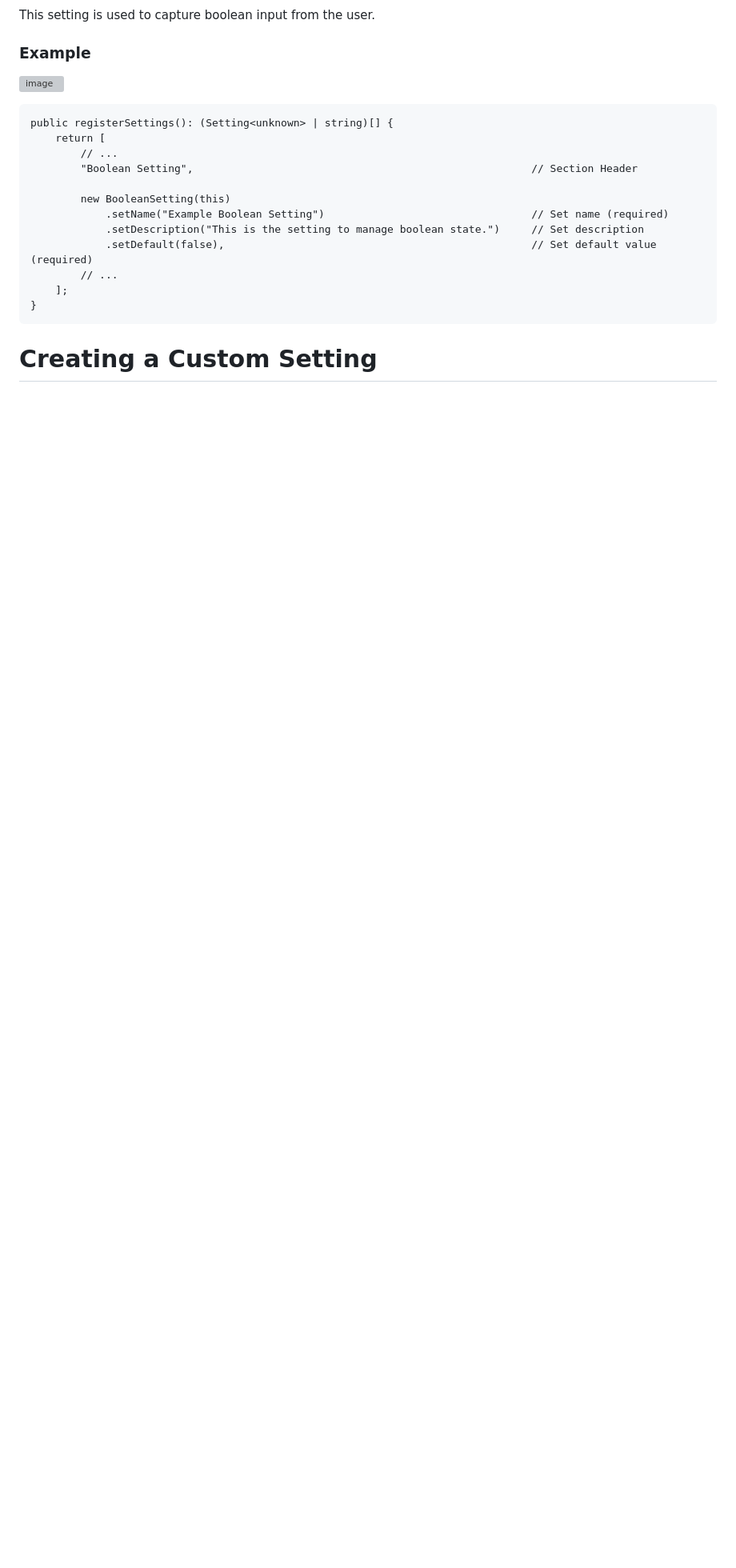
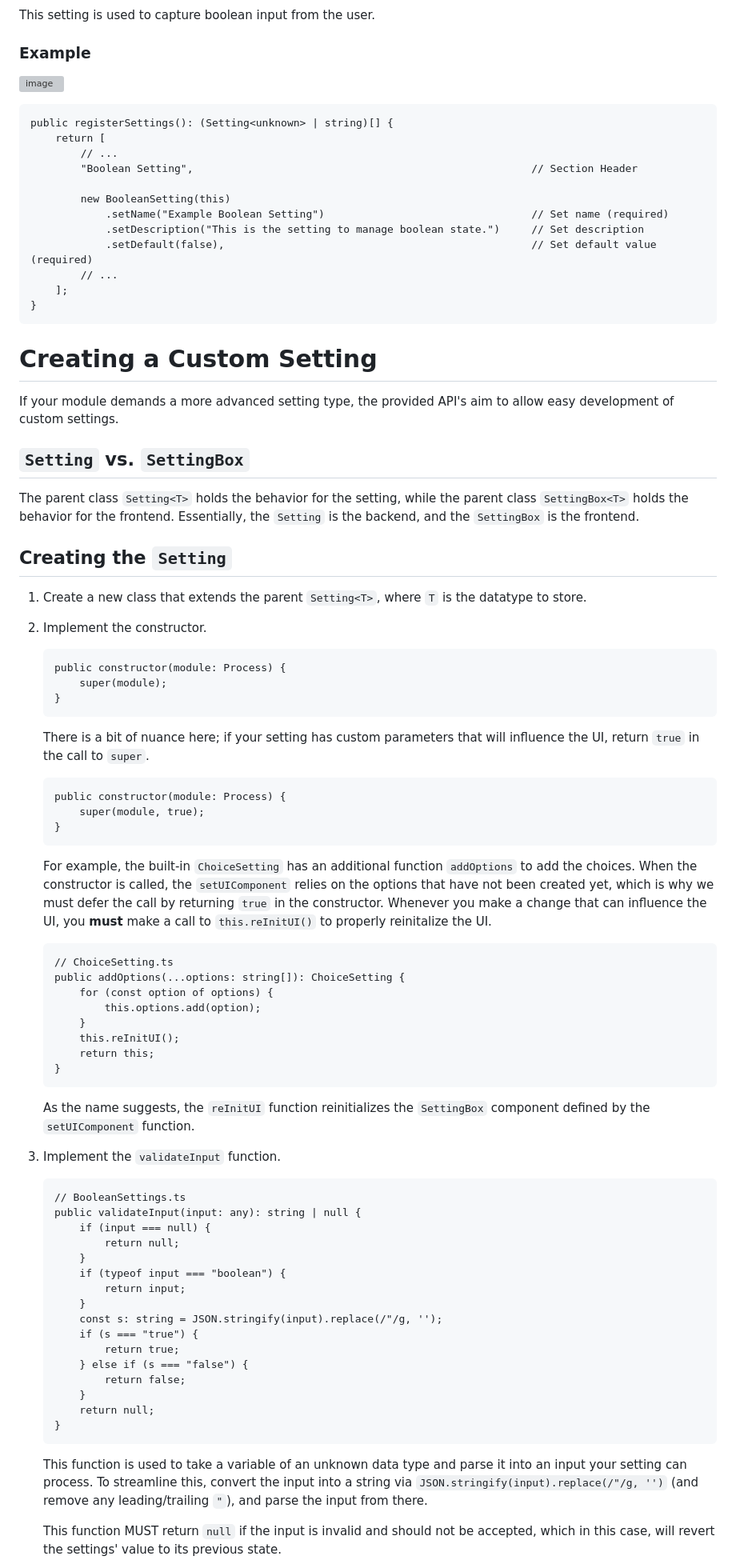
Before and after one commit to aarontburn/nexus-template-vanilla-ts, a Markdown page: docs/Settings.md, the part around one of its changes. Shown at 80% size. Drawn GitHub-style; blank space fills up the shorter version; grey boxes are pictures that could not be loaded.

````diff
--- a/docs/Settings.md
+++ b/docs/Settings.md
@@ -314,3 +338,57 @@ public registerSettings(): (Setting<unknown> | string)[] {
 
 
 # Creating a Custom Setting
+If your module demands a more advanced setting type, the provided API's aim to allow easy development of custom settings.
+
+## `Setting` vs. `SettingBox`
+The parent class `Setting<T>` holds the behavior for the setting, while the parent class `SettingBox<T>` holds the behavior for the frontend. Essentially, the `Setting` is the backend, and the `SettingBox` is the frontend.
+
+## Creating the `Setting`
+1. Create a new class that extends the parent `Setting<T>`, where `T` is the datatype to store.
+2. Implement the constructor.
+	```
+	public constructor(module: Process) {
+		super(module);
+	}
+	```
+	There is a bit of nuance here; if your setting has custom parameters that will influence the UI, return `true` in the call to `super`.
+	```
+	public constructor(module: Process) {
+		super(module, true);
+	}
+	```
+	For example, the built-in `ChoiceSetting` has an additional function `addOptions` to add the choices. When the constructor is called, the `setUIComponent` relies on the options that have not been created yet, which is why we must defer the call by returning `true` in the constructor.   Whenever you make a change that can influence the UI, you **must** make a call to `this.reInitUI()` to properly reinitalize the UI.
+	```
+	// ChoiceSetting.ts
+	public addOptions(...options: string[]): ChoiceSetting {
+		for (const option of options) {
+			this.options.add(option);
+		}
+		this.reInitUI();
+		return this;
+	}
+	```
+	As the name suggests, the `reInitUI` function reinitializes the `SettingBox` component defined by the `setUIComponent` function.
+3. Implement the `validateInput` function.
+	```
+	// BooleanSettings.ts
+	public validateInput(input: any): string | null {
+		if (input === null) {
+			return null;
+		}
+		if (typeof input === "boolean") {
+			return input;
+		}
+		const s: string = JSON.stringify(input).replace(/"/g, '');
+		if (s === "true") {
+			return true;
+		} else if (s === "false") {
+			return false;
+		}
+		return null;
+	}
+	```
+	This function is used to take a variable of an unknown data type and parse it into an input your setting can process. To streamline this, convert the input into a string via `JSON.stringify(input).replace(/"/g, '')` (and remove any leading/trailing `"`), and parse the input from there.
+
+	This function MUST return `null` if the input is invalid and should not be accepted, which in this case, will revert the settings' value to its previous state.
+
````
Also changed, not shown: other parts of docs/Settings.md (+69 -1 lines).
